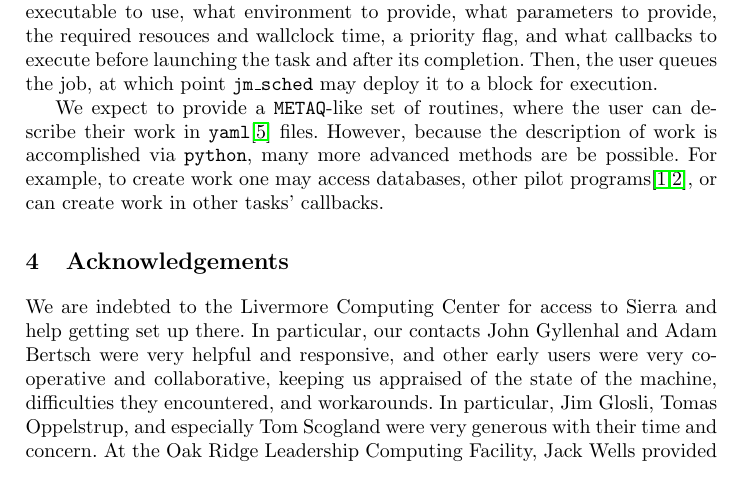
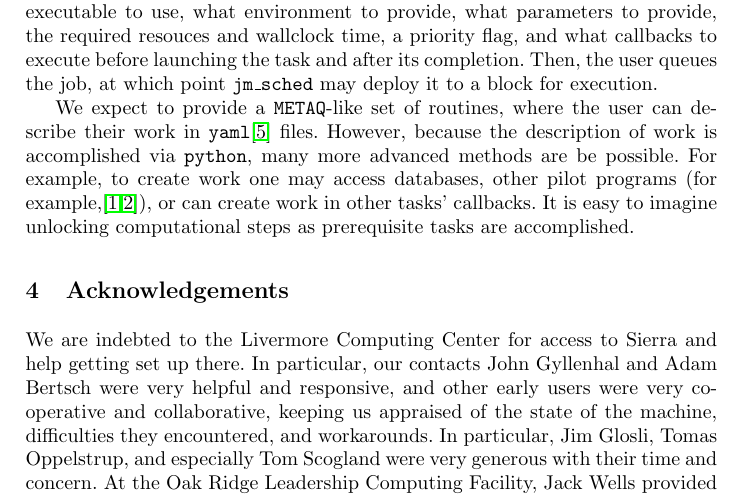
Before and after one commit to evanberkowitz/iwoph-18, a LaTeX thesis (master.tex, which reads section/python.tex): part of page 6 of 7, cut so that both start at the same text. Compiled offline with pdfLaTeX.

Commit message:
Mention chaining of steps.

```diff
--- a/section/python.tex
+++ b/section/python.tex
@@ -8,4 +8,5 @@ Then, the user queues the job, at which point \jmscheduler may deploy it to a bl
 
 We expect to provide a \metaq-like set of routines, where the user can describe their work in \texttt{yaml}\cite{YAML} files.
 However, because the description of work is accomplished via \python, many more advanced methods are be possible.
-For example, to create work one may access databases, other pilot programs\cite{taxi1,taxi2}, or can create work in other tasks' callbacks.
+For example, to create work one may access databases, other pilot programs (for example,\cite{taxi1,taxi2}), or can create work in other tasks' callbacks.
+It is easy to imagine unlocking computational steps as prerequisite tasks are accomplished.
```
